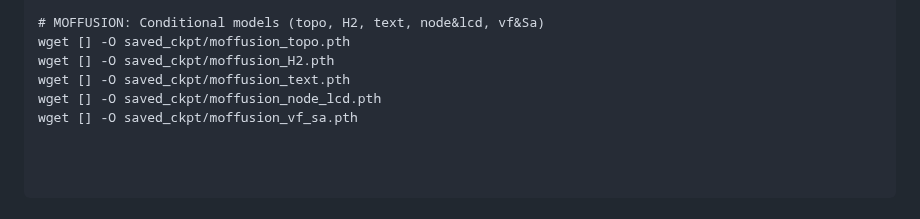
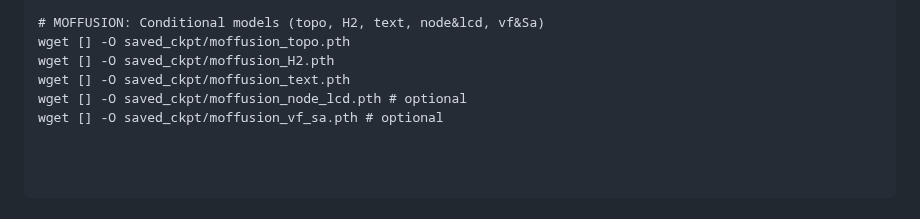
Before and after one commit to parkjunkil/MOFFUSION, a Markdown page: README.md, the part around the change. GitHub-like rendering.

```diff
--- a/README.md
+++ b/README.md
@@ -52,8 +52,8 @@ wget [] -O saved_ckpt/moffusion_uncond.pth
 wget [] -O saved_ckpt/moffusion_topo.pth
 wget [] -O saved_ckpt/moffusion_H2.pth
 wget [] -O saved_ckpt/moffusion_text.pth
-wget [] -O saved_ckpt/moffusion_node_lcd.pth
-wget [] -O saved_ckpt/moffusion_vf_sa.pth
+wget [] -O saved_ckpt/moffusion_node_lcd.pth # optional
+wget [] -O saved_ckpt/moffusion_vf_sa.pth # optional
 
 
 
```
